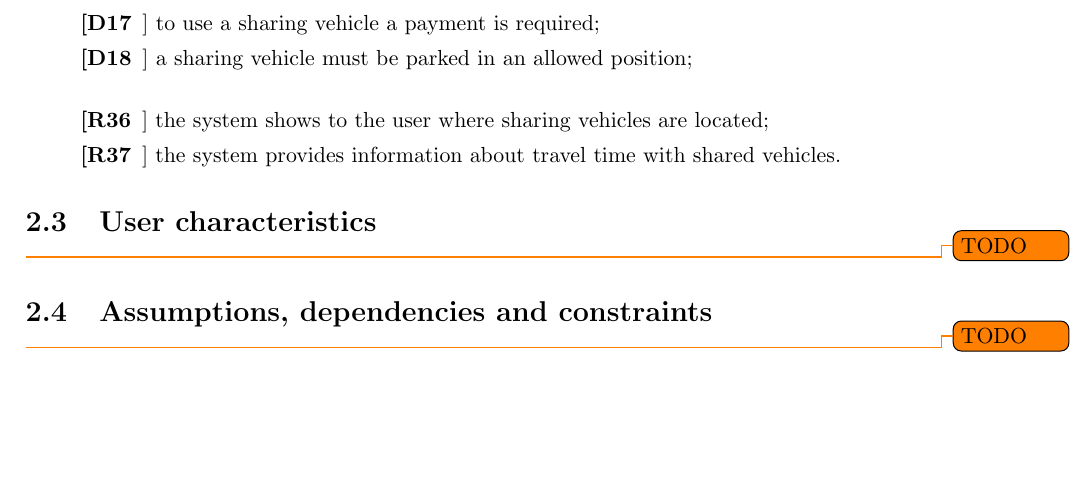
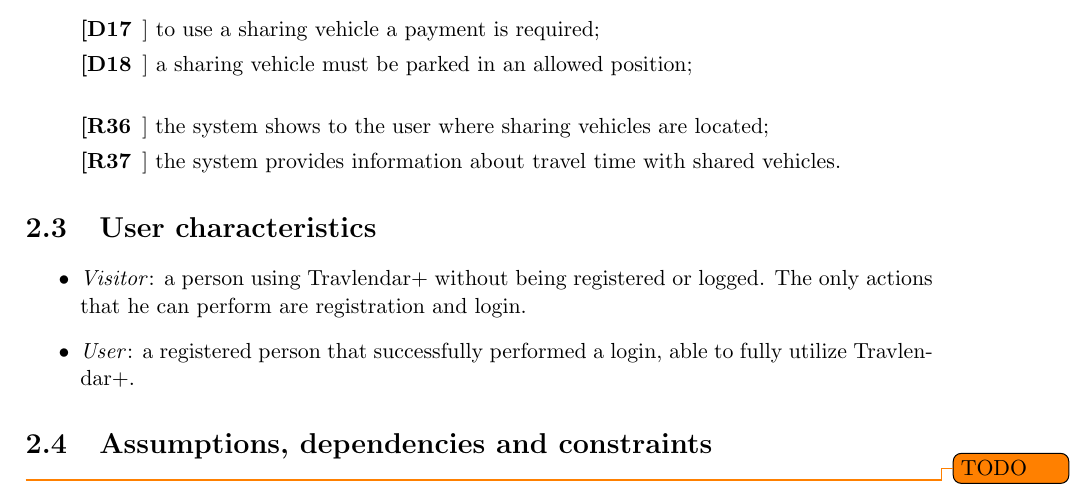
Before and after one commit to JustSalva/MelziPinaSalvadore, a LaTeX document (RASD/RASD.tex, which reads RASD/2-OverallDescription/user_characteristic.tex): part of page 14 of 32, cut so that both start at the same text, the shorter picture padded with empty space. Compiled offline with pdfLaTeX.

Commit message:
User characteristic

```diff
--- /dev/null
+++ b/RASD/2-OverallDescription/user_characteristic.tex
@@ -0,0 +1,4 @@
+\begin{itemize}
+\item \textit{Visitor}: a person using Travlendar+ without being registered or logged. The only actions that he can perform are registration and login.
+\item \textit{User}: a registered person that successfully performed a login, able to fully utilize Travlendar+.
+\end{itemize}
--- a/RASD/RASD.tex
+++ b/RASD/RASD.tex
@@ -87,7 +87,7 @@
 
 		\section{User characteristics}
 		\label{sect:User characteristics}
-			\todo{TODO}
+			\input{./2-OverallDescription/user_characteristic.tex}
 
 		\section{Assumptions, dependencies and constraints}
 		\label{sect:Assumptions, dependencies and constraints}
```
